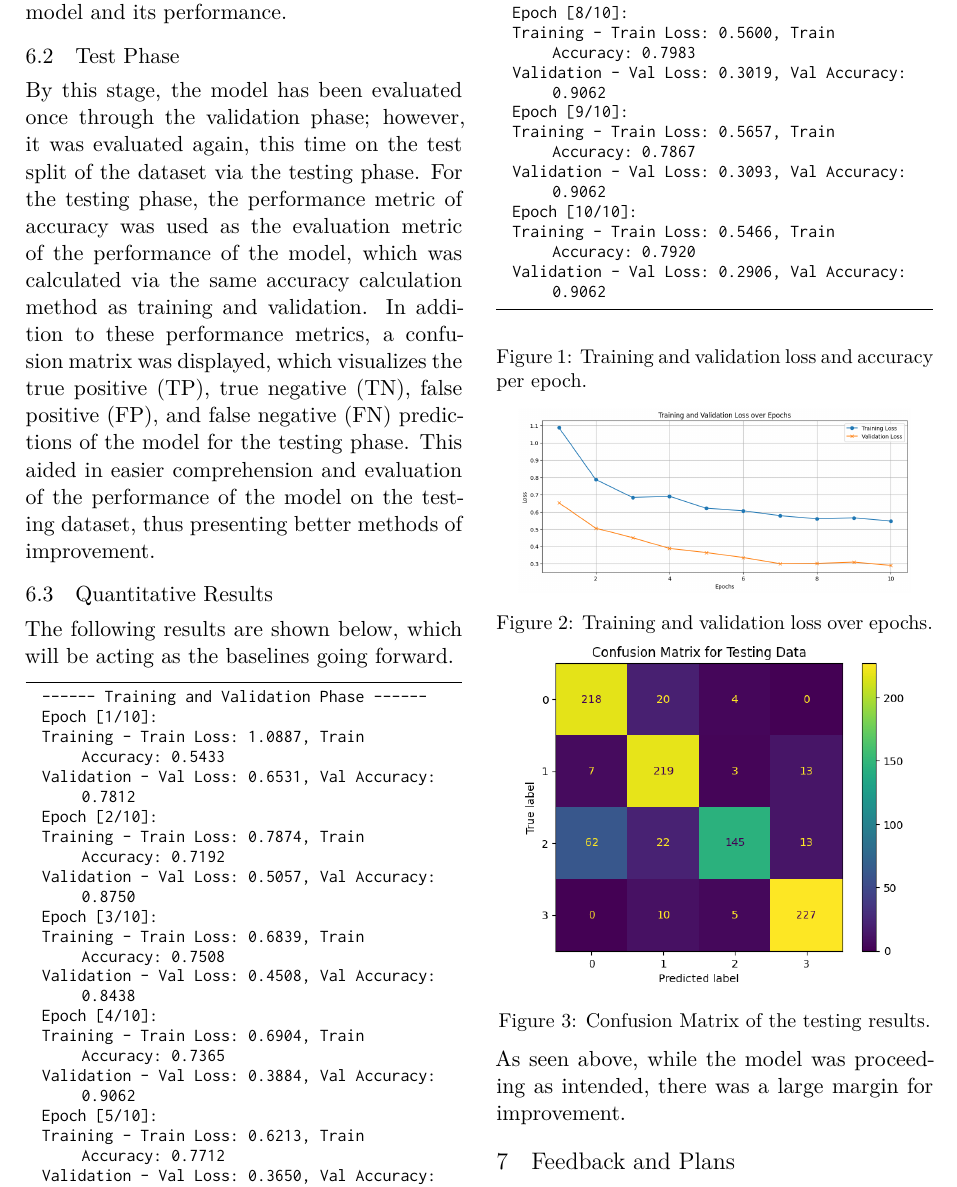
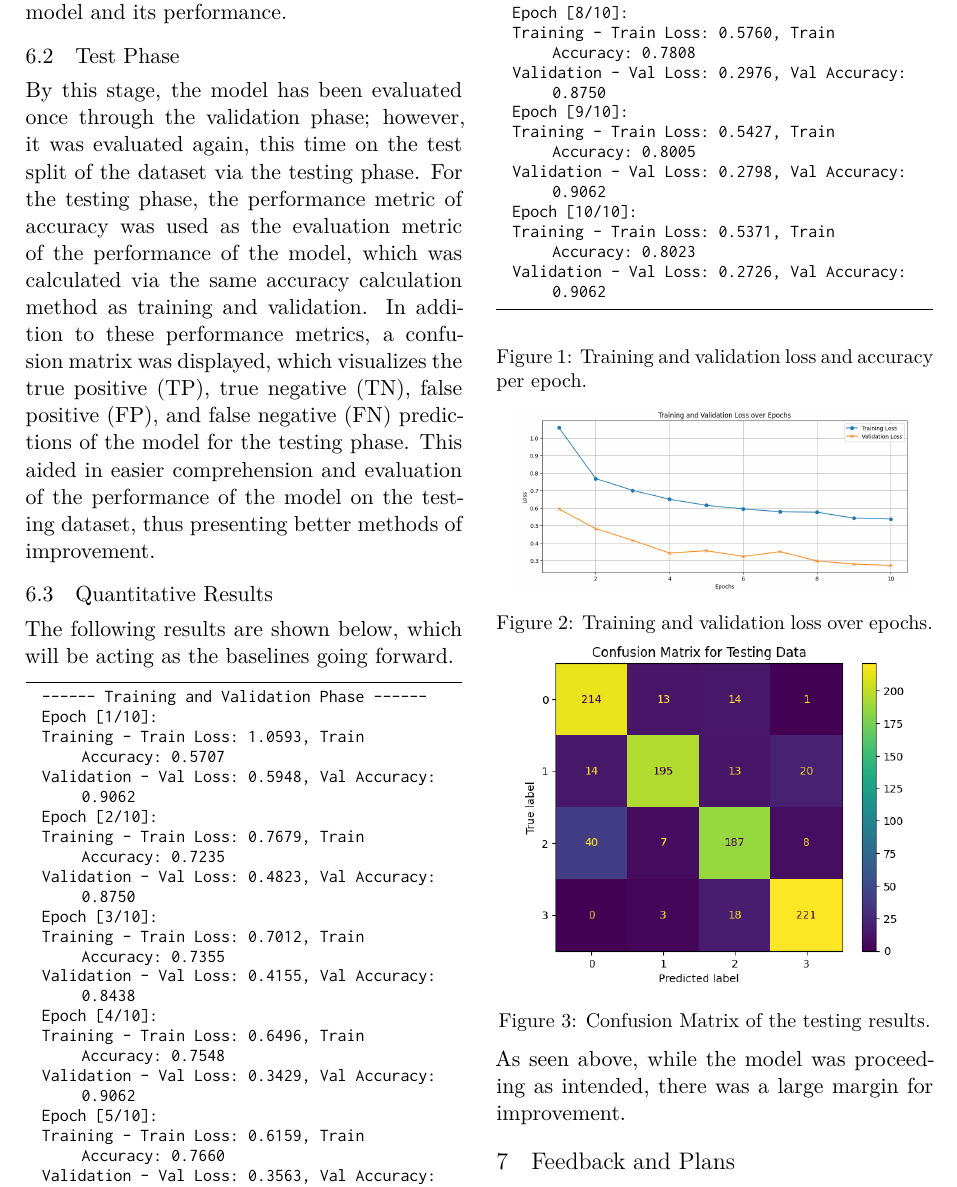
Before and after one commit to kennethkvs/RetinalDiseasesOCTClassifier, a LaTeX document (Project Progress Report/Proposal LaTeX/main.tex): part of page 4 of 5, cut so that both start at the same text. Compiled offline with XeLaTeX.

Commit message:
changed images

```diff
--- a/Project Progress Report/Proposal LaTeX/main.tex
+++ b/Project Progress Report/Proposal LaTeX/main.tex
@@ -262,18 +262,18 @@ The following results are shown below, which will be acting as the baselines goi
 \begin{lstlisting}
   ------ Training and Validation Phase ------
   Epoch [1/10]:
-  Training - Train Loss: 1.0887, Train Accuracy: 0.5433
-  Validation - Val Loss: 0.6531, Val Accuracy: 0.7812
+  Training - Train Loss: 1.0593, Train Accuracy: 0.5707
+  Validation - Val Loss: 0.5948, Val Accuracy: 0.9062
   Epoch [2/10]:
-  Training - Train Loss: 0.7874, Train Accuracy: 0.7192
-  Validation - Val Loss: 0.5057, Val Accuracy: 0.8750
+  Training - Train Loss: 0.7679, Train Accuracy: 0.7235
+  Validation - Val Loss: 0.4823, Val Accuracy: 0.8750
   Epoch [3/10]:
-  Training - Train Loss: 0.6839, Train Accuracy: 0.7508
-  Validation - Val Loss: 0.4508, Val Accuracy: 0.8438
+  Training - Train Loss: 0.7012, Train Accuracy: 0.7355
+  Validation - Val Loss: 0.4155, Val Accuracy: 0.8438
   Epoch [4/10]:
-  Training - Train Loss: 0.6904, Train Accuracy: 0.7365
-  Validation - Val Loss: 0.3884, Val Accuracy: 0.9062
+  Training - Train Loss: 0.6496, Train Accuracy: 0.7548
+  Validation - Val Loss: 0.3429, Val Accuracy: 0.9062
   Epoch [5/10]:
-  Training - Train Loss: 0.6213, Train Accuracy: 0.7712
-  Validation - Val Loss: 0.3650, Val Accuracy: 0.9375
+  Training - Train Loss: 0.6159, Train Accuracy: 0.7660
+  Validation - Val Loss: 0.3563, Val Accuracy: 0.9062
   Epoch [6/10]:
@@ -284,13 +283,14 @@ The following results are shown below, which will be acting as the baselines goi
-  Validation - Val Loss: 0.3003, Val Accuracy: 0.9062
+  Training - Train Loss: 0.5783, Train Accuracy: 0.7808
+  Validation - Val Loss: 0.3509, Val Accuracy: 0.9062
   Epoch [8/10]:
-  Training - Train Loss: 0.5600, Train Accuracy: 0.7983
-  Validation - Val Loss: 0.3019, Val Accuracy: 0.9062
+  Training - Train Loss: 0.5760, Train Accuracy: 0.7808
+  Validation - Val Loss: 0.2976, Val Accuracy: 0.8750
   Epoch [9/10]:
-  Training - Train Loss: 0.5657, Train Accuracy: 0.7867
-  Validation - Val Loss: 0.3093, Val Accuracy: 0.9062
+  Training - Train Loss: 0.5427, Train Accuracy: 0.8005
+  Validation - Val Loss: 0.2798, Val Accuracy: 0.9062
   Epoch [10/10]:
-  Training - Train Loss: 0.5466, Train Accuracy: 0.7920
-  Validation - Val Loss: 0.2906, Val Accuracy: 0.9062
+  Training - Train Loss: 0.5371, Train Accuracy: 0.8023
+  Validation - Val Loss: 0.2726, Val Accuracy: 0.9062
 \end{lstlisting}
 \captionof{figure}{Training and validation loss and accuracy per epoch.}
 \label{fig:epoch_train_val}
```
Also changed, not shown: Project Progress Report/Proposal LaTeX/Images/TestingConfusionMatrix.png, Project Progress Report/Proposal LaTeX/Images/TrainingValidationLoss.png, Project Progress Report/Proposal LaTeX/main.pdf, Project Progress Report/Proposal LaTeX/main.tex (5 more changed lines).
